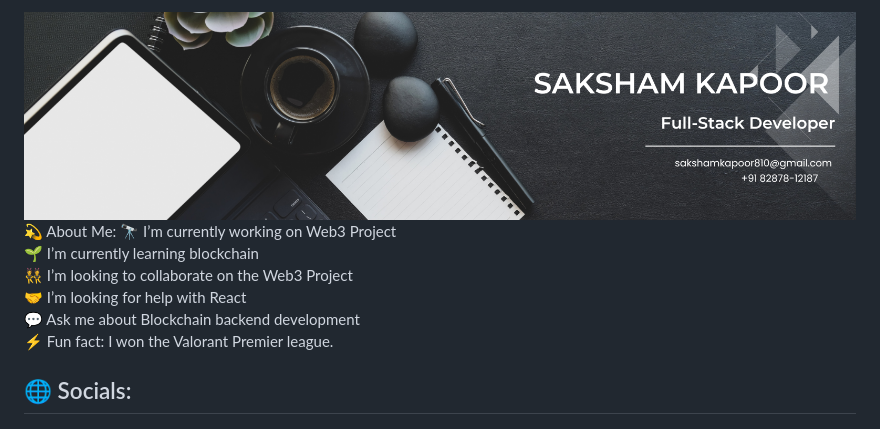
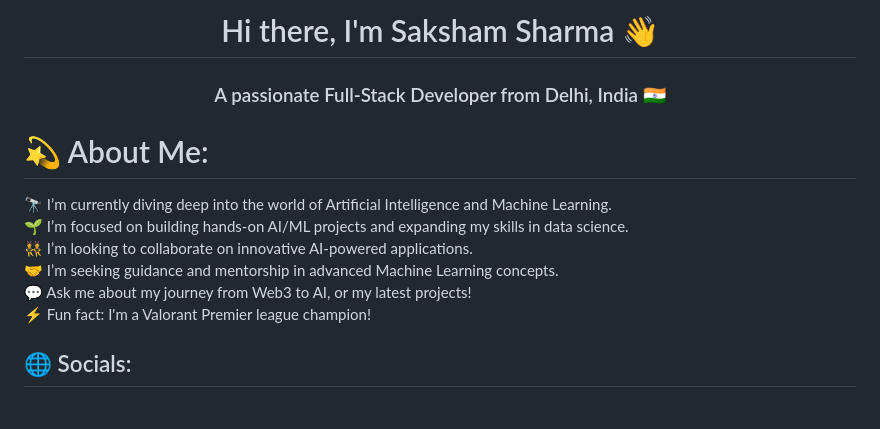
Before and after one commit to Saksham932007/Saksham932007, a Markdown page: README.md, the part around one of its changes. GitHub-like rendering.

```diff
--- a/README.md
+++ b/README.md
@@ -1,6 +1,8 @@
-<img src="readmefile.png" alt="GitHub Banner" width="100%" />
- 💫 About Me:
-🔭 I’m currently working on Web3 Project<br>🌱 I’m currently learning blockchain<br>👯 I’m looking to collaborate on the Web3 Project<br>🤝 I’m looking for help with React<br>💬 Ask me about Blockchain backend development<br>⚡ Fun fact: I won the Valorant Premier league.
+<h1 align="center">Hi there, I'm Saksham Sharma 👋</h1>
+<h3 align="center">A passionate Full-Stack Developer from Delhi, India 🇮🇳</h3>
+
+# 💫 About Me:
+🔭 I’m currently diving deep into the world of Artificial Intelligence and Machine Learning.<br>🌱 I’m focused on building hands-on AI/ML projects and expanding my skills in data science.<br>👯 I’m looking to collaborate on innovative AI-powered applications.<br>🤝 I’m seeking guidance and mentorship in advanced Machine Learning concepts.<br>💬 Ask me about my journey from Web3 to AI, or my latest projects!<br>⚡ Fun fact: I'm a Valorant Premier league champion!
 
 
 ## 🌐 Socials:
```
Also changed, not shown: other parts of README.md (+10 -7 lines).
